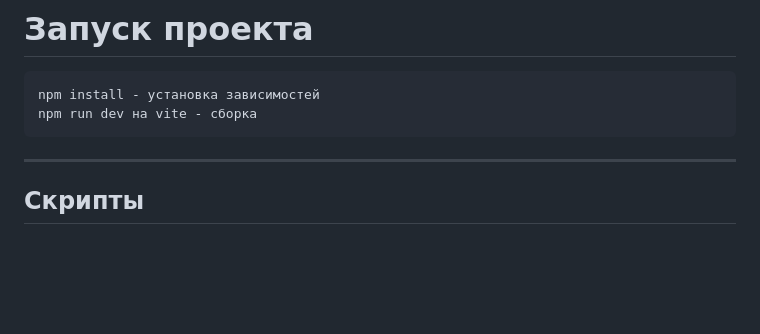
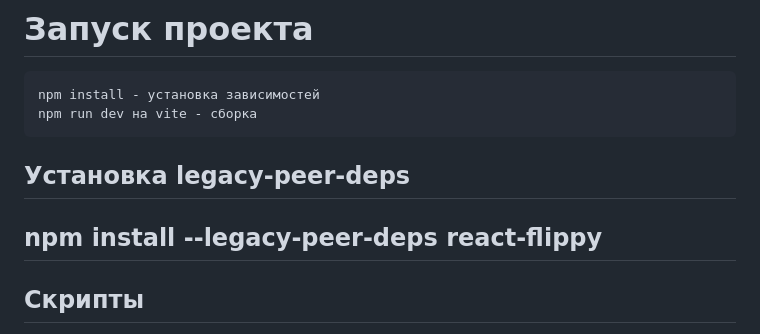
Before and after one commit to PhilippNikitin/bank_branch, a Markdown page: FrontendDocs.md, the part around the change. Drawn GitHub-style; blank space fills up the shorter version.

````diff
--- a/FrontendDocs.md
+++ b/FrontendDocs.md
@@ -4,7 +4,8 @@
 npm install - установка зависимостей
 npm run dev на vite - сборка
 ```
-
+## Установка legacy-peer-deps
+npm install --legacy-peer-deps react-flippy
 ---
 
 ## Скрипты
````
